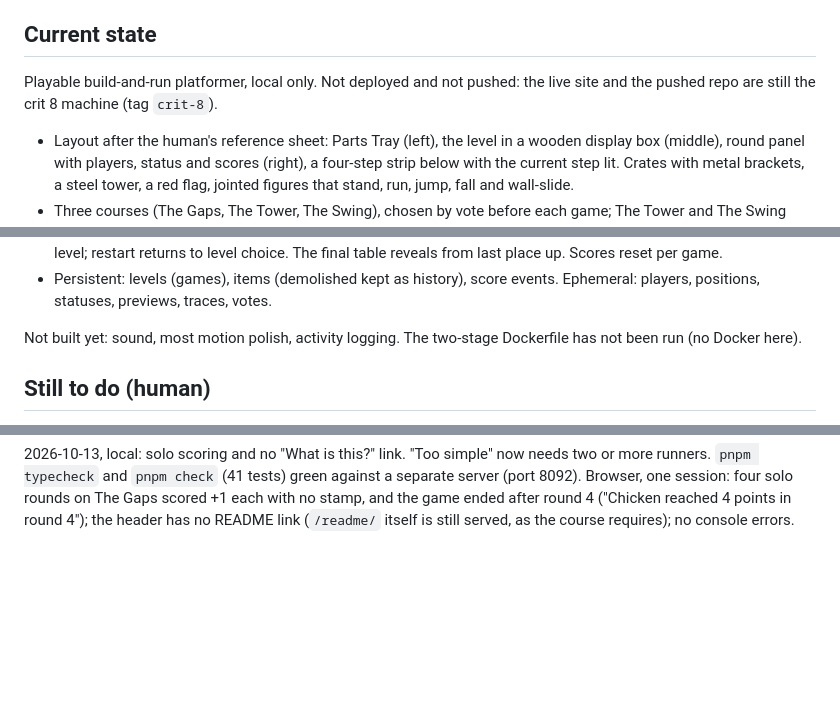
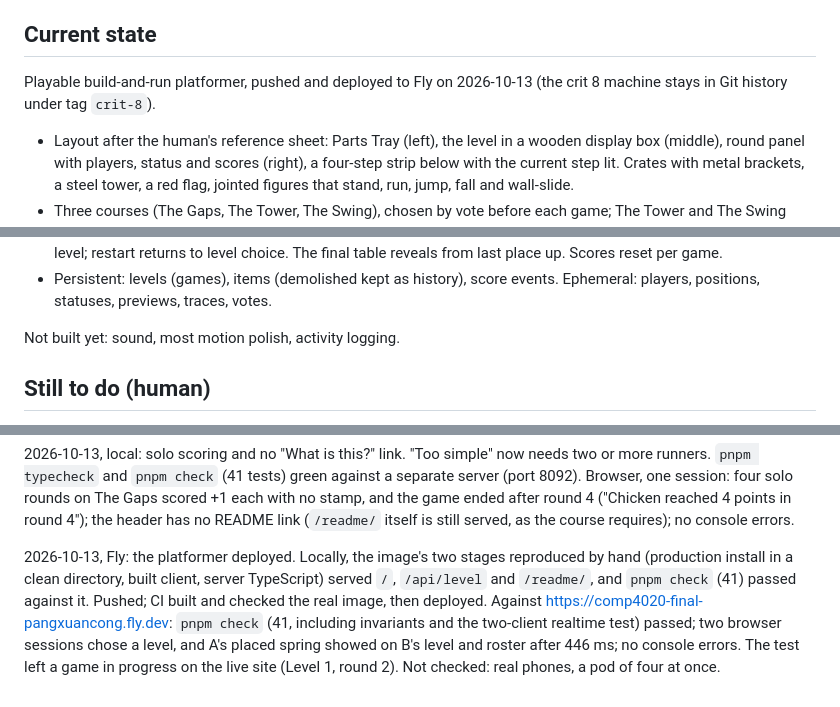
Before and after one commit to comp4020-agentic-coding-studio/comp4020-final-pangxuancong, a Markdown page: PROGRESS.md, 3 parts joined by grey strips. Rendered like a GitHub page; blank space fills up the shorter version.

Commit message:
Progress: platformer deployed and verified on Fly
Co-Authored-By: Claude Opus 5.5 <noreply@anthropic.com>

```diff
--- a/PROGRESS.md
+++ b/PROGRESS.md
@@ -32,8 +32,8 @@ Design rules, detailed in `docs/`:
 
 ## Current state
 
-Playable build-and-run platformer, local only. Not deployed and not pushed:
-the live site and the pushed repo are still the crit 8 machine (tag `crit-8`).
+Playable build-and-run platformer, pushed and deployed to Fly on 2026-10-13
+(the crit 8 machine stays in Git history under tag `crit-8`).
 
 - Layout after the human's reference sheet: Parts Tray (left), the level in a
   wooden display box (middle), round panel with players, status and scores
@@ -68,8 +68,7 @@ the live site and the pushed repo are still the crit 8 machine (tag `crit-8`).
 - Persistent: levels (games), items (demolished kept as history), score
   events. Ephemeral: players, positions, statuses, previews, traces, votes.
 
-Not built yet: sound, most motion polish, activity logging. The two-stage
-Dockerfile has not been run (no Docker here).
+Not built yet: sound, most motion polish, activity logging.
 
 ## Still to do (human)
 
@@ -219,3 +218,14 @@ solo rounds on The Gaps scored +1 each with no stamp, and the game ended
 after round 4 ("Chicken reached 4 points in round 4"); the header has no
 README link (`/readme/` itself is still served, as the course requires); no
 console errors.
+
+2026-10-13, Fly: the platformer deployed. Locally, the image's two stages
+reproduced by hand (production install in a clean directory, built client,
+server TypeScript) served `/`, `/api/level` and `/readme/`, and `pnpm check`
+(41) passed against it. Pushed; CI built and checked the real image, then
+deployed. Against https://comp4020-final-pangxuancong.fly.dev: `pnpm check`
+(41, including invariants and the two-client realtime test) passed; two
+browser sessions chose a level, and A's placed spring showed on B's level
+and roster after 446 ms; no console errors. The test left a game in
+progress on the live site (Level 1, round 2). Not checked: real phones, a
+pod of four at once.
```
